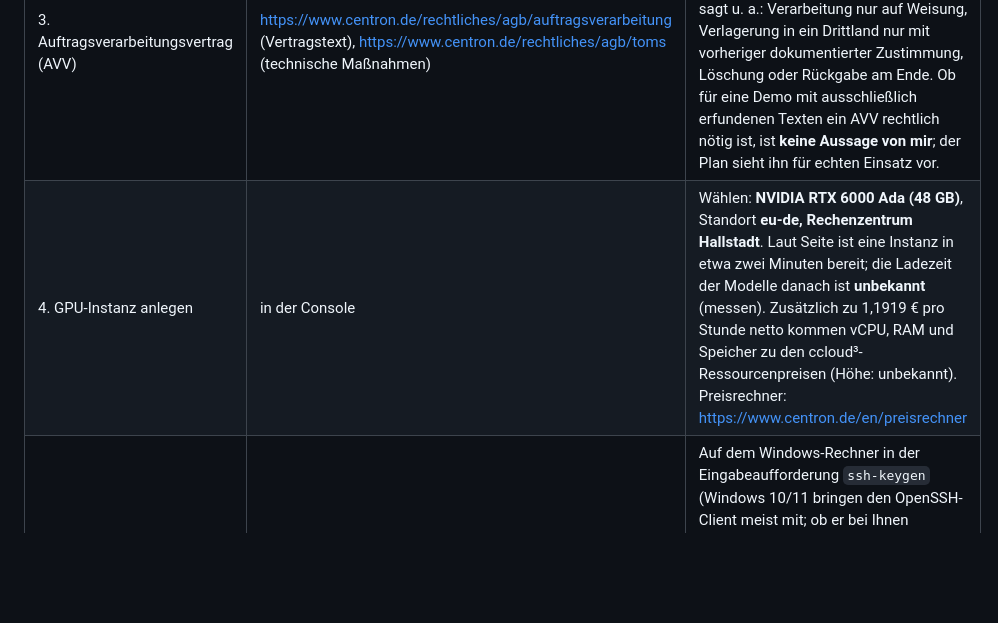
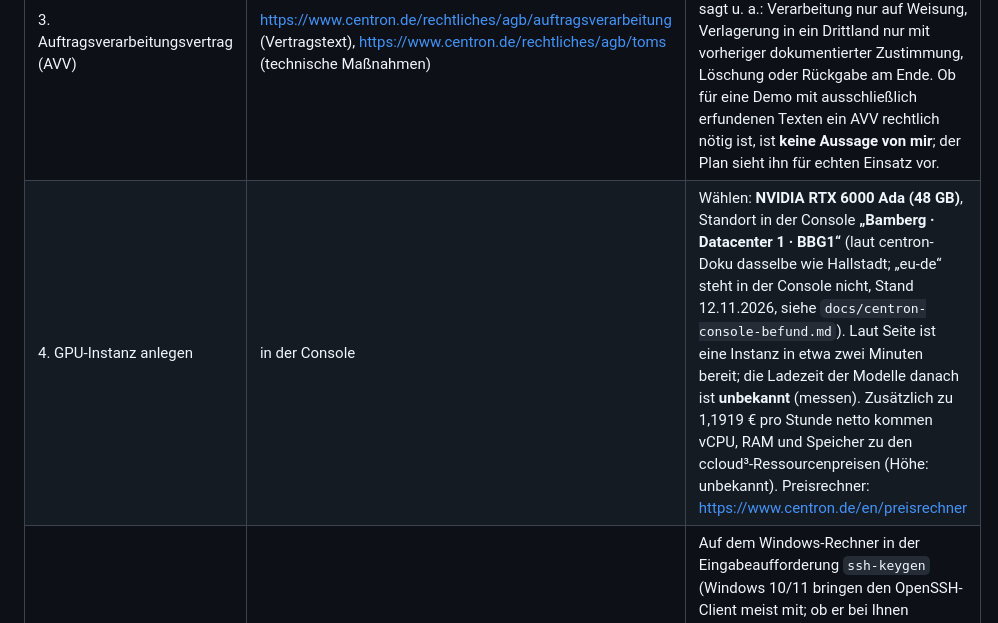
Before and after one commit to justusroman123/nachhaltigkeit, a Markdown page: kidolmetscher/docs/server-test-einstunde.md, the part around the change. Drawn GitHub-style; blank space fills up the shorter version.

Commit message:
centron-Console-Befund, Standortangabe korrigiert
Co-Authored-By: Claude Sonnet 5.5 <noreply@anthropic.com>
Claude-Session: https://claude.ai/code/session_01Mh2KsG1JEuhtxt9hiaaiV3

```diff
--- a/kidolmetscher/docs/server-test-einstunde.md
+++ b/kidolmetscher/docs/server-test-einstunde.md
@@ -16,7 +16,7 @@ Quellen: die öffentlichen centron-Seiten (www.centron.de, gelesen am 11./12.11.
 | 1. Kundenkonto anlegen | https://cloud.centron.de/register/ (Adresse von der centron-GPU-Seite; Seite nicht geöffnet) | Die GPU-Seite sagt: Konto kostenlos anlegen, Instanz konfigurieren, **keine Vertragsbindung**; neue Konten bekommen **200 € Startguthaben in den ersten 60 Tagen** (Bedingungen nicht gelesen). Zahlungsweg und Verifizierung: unbekannt. Konto und Zahlungsweg legen laut Plan Sie selbst an (nicht Claude). |
 | 2. Anmelden | https://cloud.centron.de/login | „ccloud³ Console“ laut centron-Seiten. Bedienung nicht gelesen. |
 | 3. Auftragsverarbeitungsvertrag (AVV) | https://www.centron.de/rechtliches/agb/auftragsverarbeitung (Vertragstext), https://www.centron.de/rechtliches/agb/toms (technische Maßnahmen) | centron stellt den AVV nach Art. 28 DSGVO mit TOMs als Anlage bereit. **Abschluss und Fragen: compliance@centron.de.** Der Vertrag sagt u. a.: Verarbeitung nur auf Weisung, Verlagerung in ein Drittland nur mit vorheriger dokumentierter Zustimmung, Löschung oder Rückgabe am Ende. Ob für eine Demo mit ausschließlich erfundenen Texten ein AVV rechtlich nötig ist, ist **keine Aussage von mir**; der Plan sieht ihn für echten Einsatz vor. |
-| 4. GPU-Instanz anlegen | in der Console | Wählen: **NVIDIA RTX 6000 Ada (48 GB)**, Standort **eu-de, Rechenzentrum Hallstadt**. Laut Seite ist eine Instanz in etwa zwei Minuten bereit; die Ladezeit der Modelle danach ist **unbekannt** (messen). Zusätzlich zu 1,1919 € pro Stunde netto kommen vCPU, RAM und Speicher zu den ccloud³-Ressourcenpreisen (Höhe: unbekannt). Preisrechner: https://www.centron.de/en/preisrechner |
+| 4. GPU-Instanz anlegen | in der Console | Wählen: **NVIDIA RTX 6000 Ada (48 GB)**, Standort in der Console **„Bamberg · Datacenter 1 · BBG1“** (laut centron-Doku dasselbe wie Hallstadt; „eu-de“ steht in der Console nicht, Stand 12.11.2026, siehe `docs/centron-console-befund.md`). Laut Seite ist eine Instanz in etwa zwei Minuten bereit; die Ladezeit der Modelle danach ist **unbekannt** (messen). Zusätzlich zu 1,1919 € pro Stunde netto kommen vCPU, RAM und Speicher zu den ccloud³-Ressourcenpreisen (Höhe: unbekannt). Preisrechner: https://www.centron.de/en/preisrechner |
 | 5. Zugang | SSH-Schlüssel | Auf dem Windows-Rechner in der Eingabeaufforderung `ssh-keygen` (Windows 10/11 bringen den OpenSSH-Client meist mit; ob er bei Ihnen vorhanden ist: unbekannt). Den öffentlichen Schlüssel (`.pub`) in der Console hinterlegen. Den privaten Schlüssel niemals weitergeben oder ins Repository legen. |
 | 6. Zugriff auf TranslateGemma | Hugging-Face-Konto | Das Modell hat **manuelle Freigabe**: Konto anlegen, Gemma-Bedingungen akzeptieren, Freigabe abwarten (Dauer: unbekannt), danach ein Zugriffs-Token erzeugen. Das Token nie in den Chat oder ins Repository schreiben, nur als Umgebungsvariable `HF_TOKEN` auf dem Server. Erst planen, dann buchen: Die Freigabe sollte **vor** dem Servertermin vorliegen. |
 | 7. Adresse mit HTTPS | Domain oder Subdomain (z. B. von kischub.de) | Ohne HTTPS gibt der Browser das Mikrofon auf einer fremden Adresse nicht frei. Bei wem die Domain liegt und wie ein Eintrag geändert wird: unbekannt. Caddy ist vorbereitet (`docker/Caddyfile`). |
```
Also changed, not shown: kidolmetscher/docs/centron-console-befund.md (added, +66 -0 lines).
